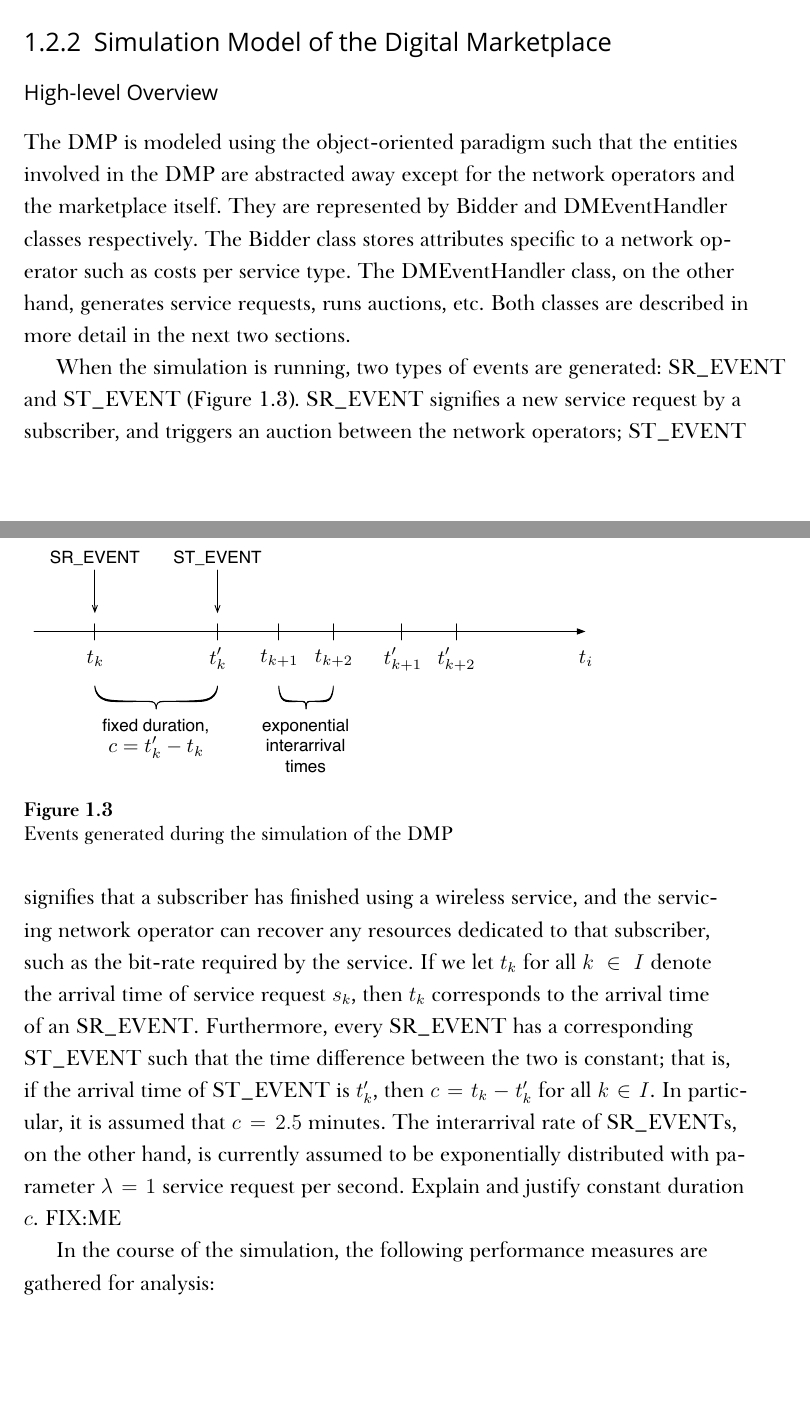
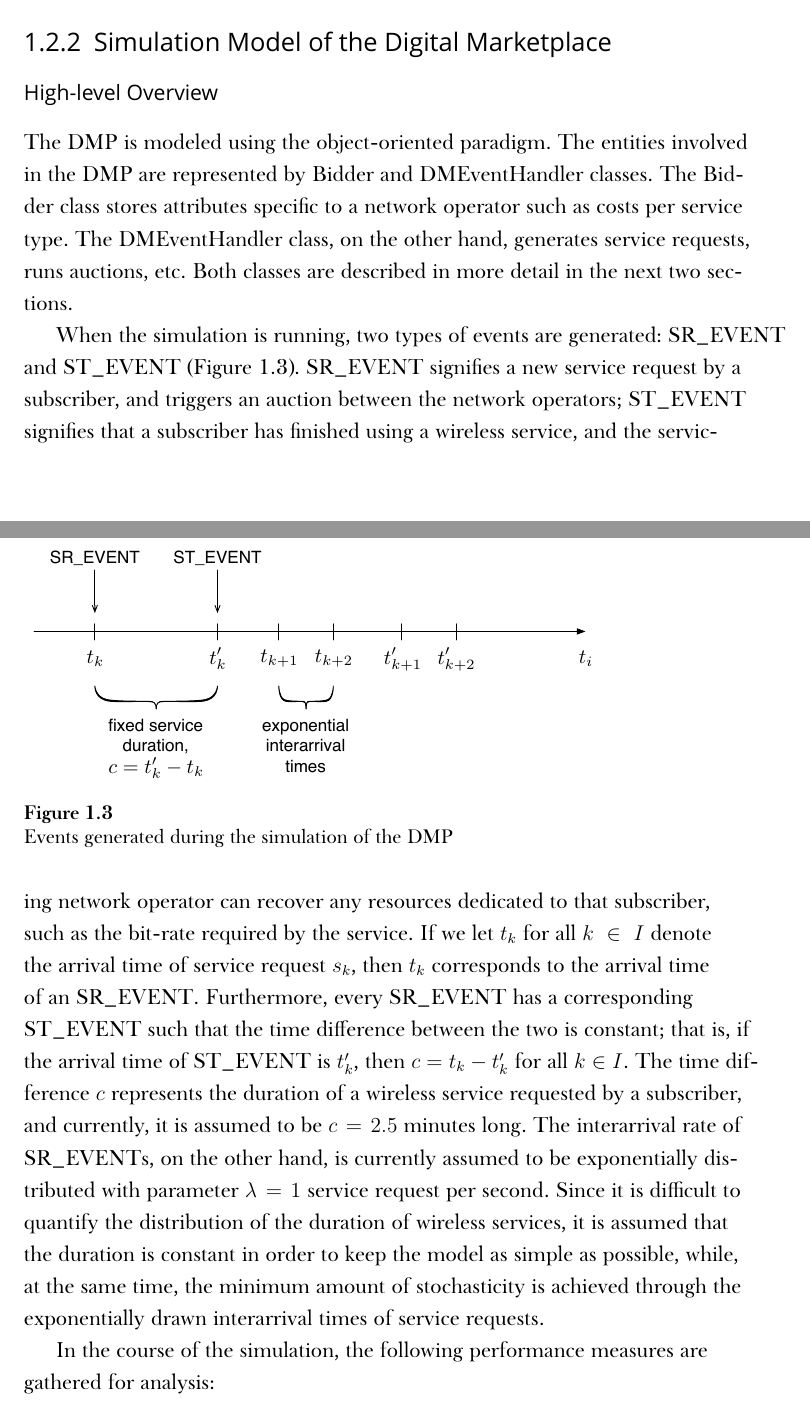
Before and after one commit to kubkon/Thesis, a LaTeX thesis (Thesis.tex, which reads 3/Dynamics-DMP.tex): two parts of pages 12 and 13 of 16, joined at a grey line, cut so that both start at the same text, the shorter picture padded with empty space. Compiled offline with XeLaTeX; a missing font is replaced by an installed copy or a similar font.

Commit message:
Writing up DM simulation model -- continued...

```diff
--- a/3/Dynamics-DMP.tex
+++ b/3/Dynamics-DMP.tex
@@ -136,7 +136,7 @@ Table~\ref{tab:mm1_simulation_results_dynamic} depicts the estimated steady-stat
 
 \subsubsection{High-level Overview} % (fold)
 \label{ssub:high_level_overview_dynamic}
-The DMP is modeled using the object-oriented paradigm such that the entities involved in the DMP are abstracted away except for the network operators and the marketplace itself. They are represented by Bidder and DMEventHandler classes respectively. The Bidder class stores attributes specific to a network operator such as costs per service type. The DMEventHandler class, on the other hand, generates service requests, runs auctions, etc. Both classes are described in more detail in the next two sections.
+The DMP is modeled using the object-oriented paradigm. The entities involved in the DMP are represented by Bidder and DMEventHandler classes. The Bidder class stores attributes specific to a network operator such as costs per service type. The DMEventHandler class, on the other hand, generates service requests, runs auctions, etc. Both classes are described in more detail in the next two sections.
 
 When the simulation is running, two types of events are generated: \lstinline{SR_EVENT} and \lstinline{ST_EVENT} (Figure~\ref{fig:dm_events_dynamic}). \lstinline{SR_EVENT} signifies a new service request by a subscriber, and triggers an auction between the network operators; \lstinline{ST_EVENT} signifies that a subscriber has finished using a wireless service, and the servicing network operator can recover any resources dedicated to that subscriber, such as the bit-rate required by the service.
 \begin{figure}[t]
@@ -144,7 +144,7 @@ When the simulation is running, two types of events are generated: \lstinline{SR
 	\caption{Events generated during the simulation of the DMP}
 	\label{fig:dm_events_dynamic}
 \end{figure}
-If we let $t_k$ for all $k\in I$ denote the arrival time of service request $s_k$, then $t_k$ corresponds to the arrival time of an \lstinline{SR_EVENT}. Furthermore, every \lstinline{SR_EVENT} has a corresponding \lstinline{ST_EVENT} such that the time difference between the two is constant; that is, if the arrival time of \lstinline{ST_EVENT} is $t_k'$, then $c = t_k - t_k'$ for all $k\in I$. In particular, it is assumed that $c=2.5$ minutes. The interarrival rate of \lstinline{SR_EVENT}s, on the other hand, is currently assumed to be exponentially distributed with parameter $\lambda=1$ service request per second. Explain and justify constant duration $c$. FIX:ME
+If we let $t_k$ for all $k\in I$ denote the arrival time of service request $s_k$, then $t_k$ corresponds to the arrival time of an \lstinline{SR_EVENT}. Furthermore, every \lstinline{SR_EVENT} has a corresponding \lstinline{ST_EVENT} such that the time difference between the two is constant; that is, if the arrival time of \lstinline{ST_EVENT} is $t_k'$, then $c = t_k - t_k'$ for all $k\in I$. The time difference $c$ represents the duration of a wireless service requested by a subscriber, and currently, it is assumed to be $c=2.5$ minutes long. The interarrival rate of \lstinline{SR_EVENT}s, on the other hand, is currently assumed to be exponentially distributed with parameter $\lambda=1$ service request per second. Since it is difficult to quantify the distribution of the duration of wireless services, it is assumed that the duration is constant in order to keep the model as simple as possible, while, at the same time, the minimum amount of stochasticity is achieved through the exponentially drawn interarrival times of service requests.
 
 In the course of the simulation, the following performance measures are gathered for analysis:
 \begin{itemize}
```
Also changed, not shown: 3/Figures/dm_events.pdf, 1 other file.
